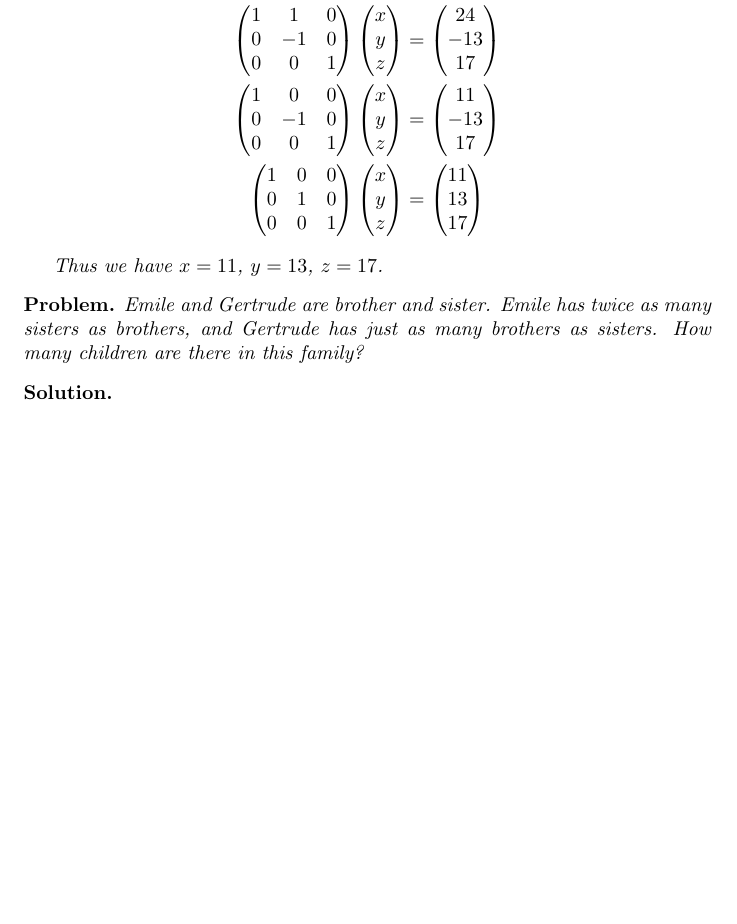
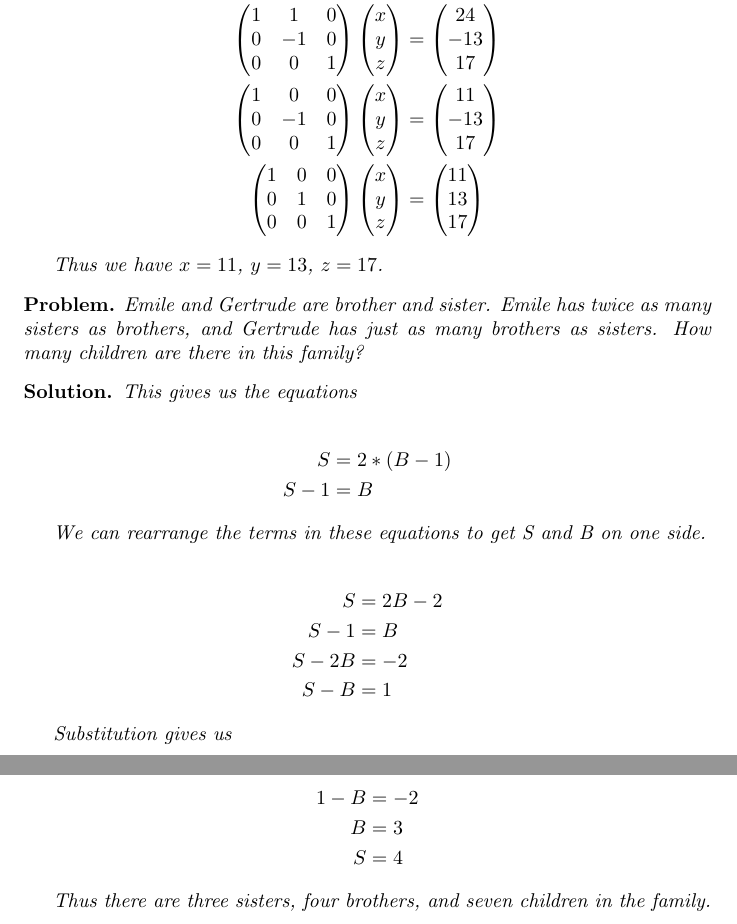
Before and after one commit to ataylor89/LinearAlgebraWithApplications, a LaTeX document (ch1sec1.tex): part of page 3 of 3 before the commit and two parts of pages 3 and 4 of 4 after it, the two joined at a grey line, cut so that both start at the same text, the shorter picture padded with empty space. Compiled offline with pdfLaTeX.

Commit message:
Adding a new solution

```diff
--- a/ch1sec1.tex
+++ b/ch1sec1.tex
@@ -293,6 +293,32 @@ Emile and Gertrude are brother and sister. Emile has twice as many sisters as br
 \end{problem}
 
 \begin{solution}
+This gives us the equations
+
+\begin{align*}
+S &= 2*(B-1) \\
+S-1 &= B
+\end{align*}
+
+We can rearrange the terms in these equations to get S and B on one side.
+
+\begin{align*}
+S &= 2B - 2 \\
+S-1 &= B \\
+S - 2B &= - 2 \\
+S - B &= 1
+\end{align*}
+
+Substitution gives us
+
+\begin{align*}
+1 - B &= -2 \\
+B &= 3 \\
+S &= 4
+\end{align*}
+
+Thus there are three sisters, four brothers, and seven children in the family.
+
 \end{solution}
 
 \end{document}
```
Also changed, not shown: ch1sec1.pdf.
